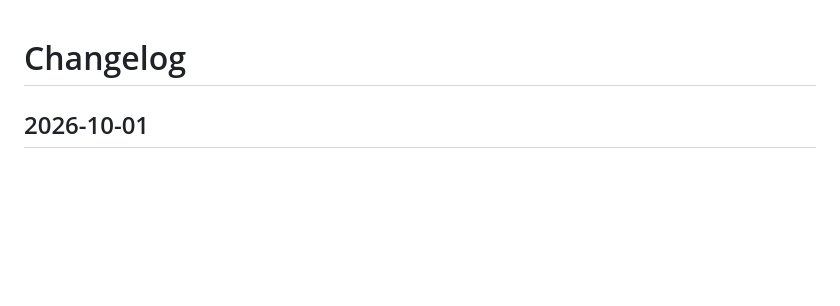
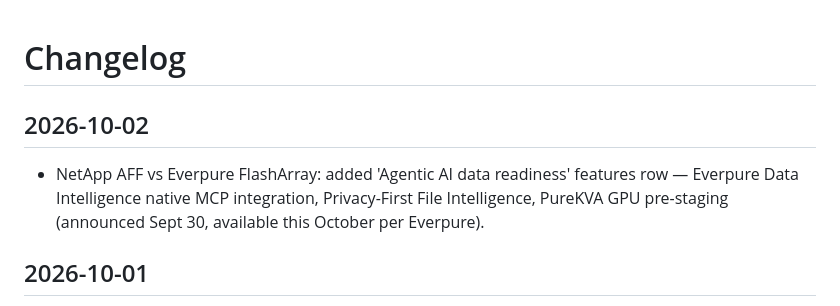
Before and after one commit to scribnetai/battlecards, a Markdown page: CHANGELOG.md, the part around the change. Rendered like a GitHub page; blank space fills up the shorter version.

Commit message:
Changelog 2026-10-02

```diff
--- a/CHANGELOG.md
+++ b/CHANGELOG.md
@@ -1,4 +1,8 @@
 # Changelog
+
+## 2026-10-02
+
+- NetApp AFF vs Everpure FlashArray: added 'Agentic AI data readiness' features row — Everpure Data Intelligence native MCP integration, Privacy-First File Intelligence, PureKVA GPU pre-staging (announced Sept 30, available this October per Everpure).
 
 ## 2026-10-01
 
```
